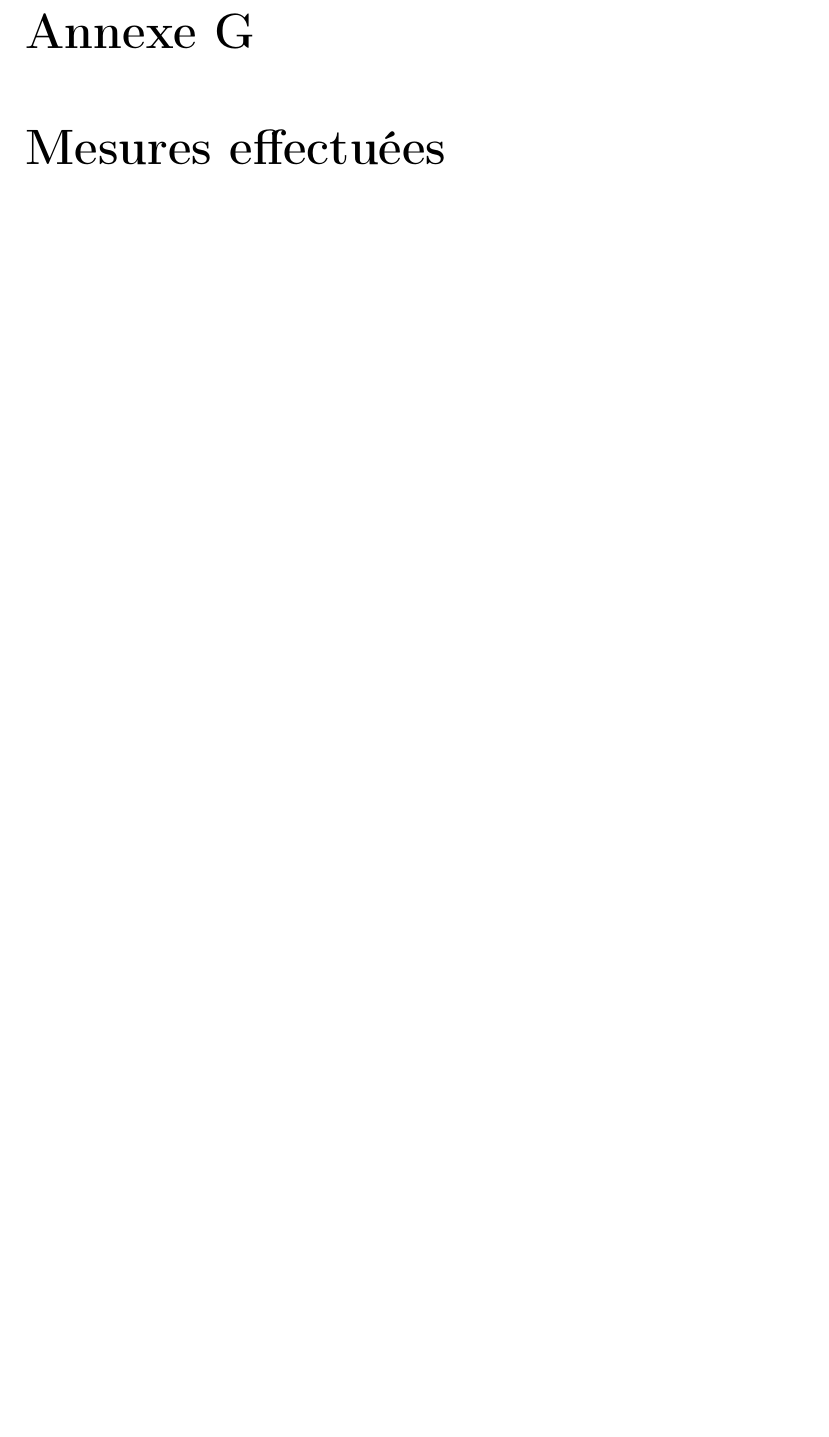
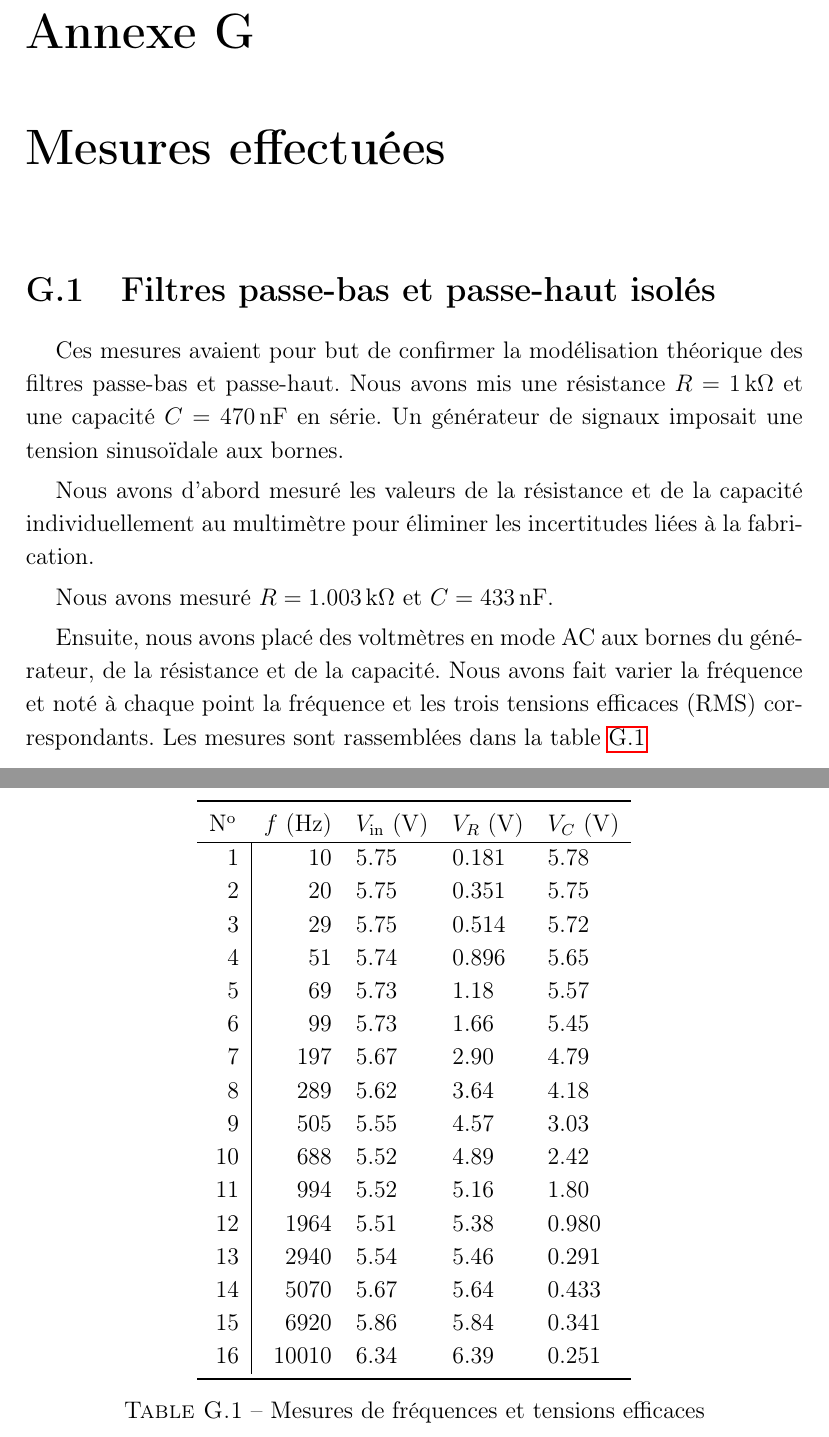
Before and after one commit to vlecomte/rapport-q2, a LaTeX thesis (root.tex, which reads app/mesures/filtres-1k-12357.tex, top/mystyle.sty): part of page 38 of 40 before the commit and two parts of pages 38 and 39 of 41 after it, the two joined at a grey line, cut so that both start at the same text, the shorter picture padded with empty space. Compiled offline with pdfLaTeX.

Commit message:
Ajouté les mesures du RC à 1k

```diff
--- /dev/null
+++ b/app/mesures/filtres-1k-12357.tex
@@ -0,0 +1,51 @@
+\section{Filtres passe-bas et passe-haut isolés}
+
+Ces mesures avaient pour but de confirmer la modélisation théorique
+des filtres passe-bas et passe-haut.
+Nous avons mis une résistance $R=1\,\kilo\ohm$ et une capacité
+$C=470\,\nano\farad$ en série.
+Un générateur de signaux imposait une tension sinusoïdale aux bornes.
+
+Nous avons d'abord mesuré les valeurs de la résistance et de la capacité
+individuellement au multimètre pour éliminer les incertitudes liées
+à la fabrication.
+
+Nous avons mesuré $R=1.003\,\kilo\ohm$ et $C=433\,\nano\farad$.
+
+Ensuite, nous avons placé des voltmètres en mode AC aux bornes du générateur,
+de la résistance et de la capacité.
+Nous avons fait varier la fréquence et noté à chaque point
+la fréquence et les trois tensions efficaces (RMS) correspondants.
+Les mesures sont rassemblées dans la table~\ref{tab:filtres-1k}
+
+\begin{table}
+    \centering
+    \begin{tabu}{r|r*{3}{r@{.}l}}
+        \toprule
+        \multicolumn{1}{l}{\No} &
+        \multicolumn{1}{c}{$f$ (\hertz)} &
+        \multicolumn{2}{c}{$V\ind{in}$ (\volt)} &
+        \multicolumn{2}{c}{$V_R$ (\volt)} &
+        \multicolumn{2}{c}{$V_C$ (\volt)} \\
+        \hline
+        1 & 10 & 5&75 & 0&181 & 5&78 \\
+        2 & 20 & 5&75 & 0&351 & 5&75 \\
+        3 & 29 & 5&75 & 0&514 & 5&72 \\
+        4 & 51 & 5&74 & 0&896 & 5&65 \\
+        5 & 69 & 5&73 & 1&18 & 5&57 \\
+        6 & 99 & 5&73 & 1&66 & 5&45 \\
+        7 & 197 & 5&67 & 2&90 & 4&79 \\
+        8 & 289 & 5&62 & 3&64 & 4&18 \\
+        9 & 505 & 5&55 & 4&57 & 3&03 \\
+        10 & 688 & 5&52 & 4&89 & 2&42 \\
+        11 & 994 & 5&52 & 5&16 & 1&80 \\
+        12 & 1964 & 5&51 & 5&38 & 0&980 \\
+        13 & 2940 & 5&54 & 5&46 & 0&291 \\
+        14 & 5070 & 5&67 & 5&64 & 0&433 \\
+        15 & 6920 & 5&86 & 5&84 & 0&341 \\
+        16 & 10010 & 6&34 & 6&39 & 0&251 \\
+        \bottomrule
+    \end{tabu}
+    \caption{Mesures de fréquences et tensions efficaces}
+    \label{tab:filtres-1k}
+\end{table}
--- a/top/mystyle.sty
+++ b/top/mystyle.sty
@@ -12,7 +12,7 @@
 \RequirePackage{parskip}
 
 \RequirePackage{graphicx}
-\RequirePackage{tabu}
+\RequirePackage{tabu,booktabs}
 \RequirePackage{enumitem}
 \RequirePackage{amsmath,amsfonts}
 \RequirePackage[squaren]{SIunits}
```
Also changed, not shown: app/mesures/chapter.tex (+2 -0 lines).
